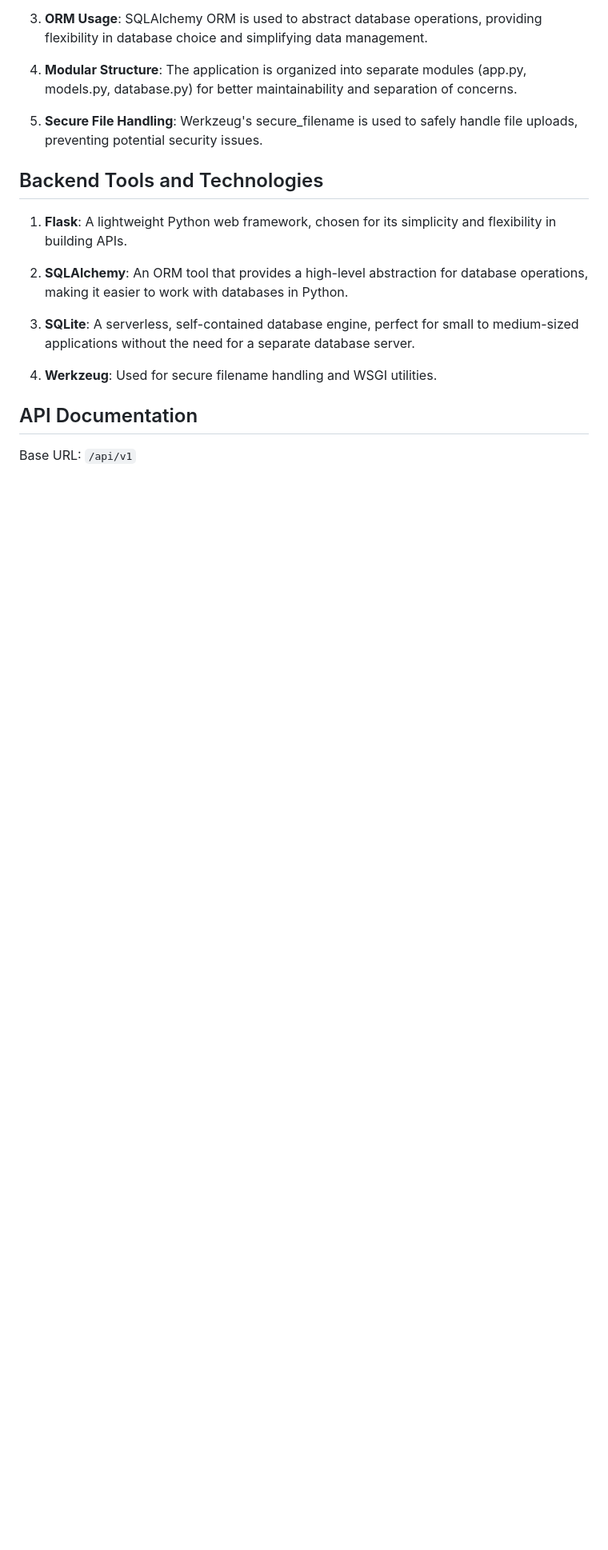
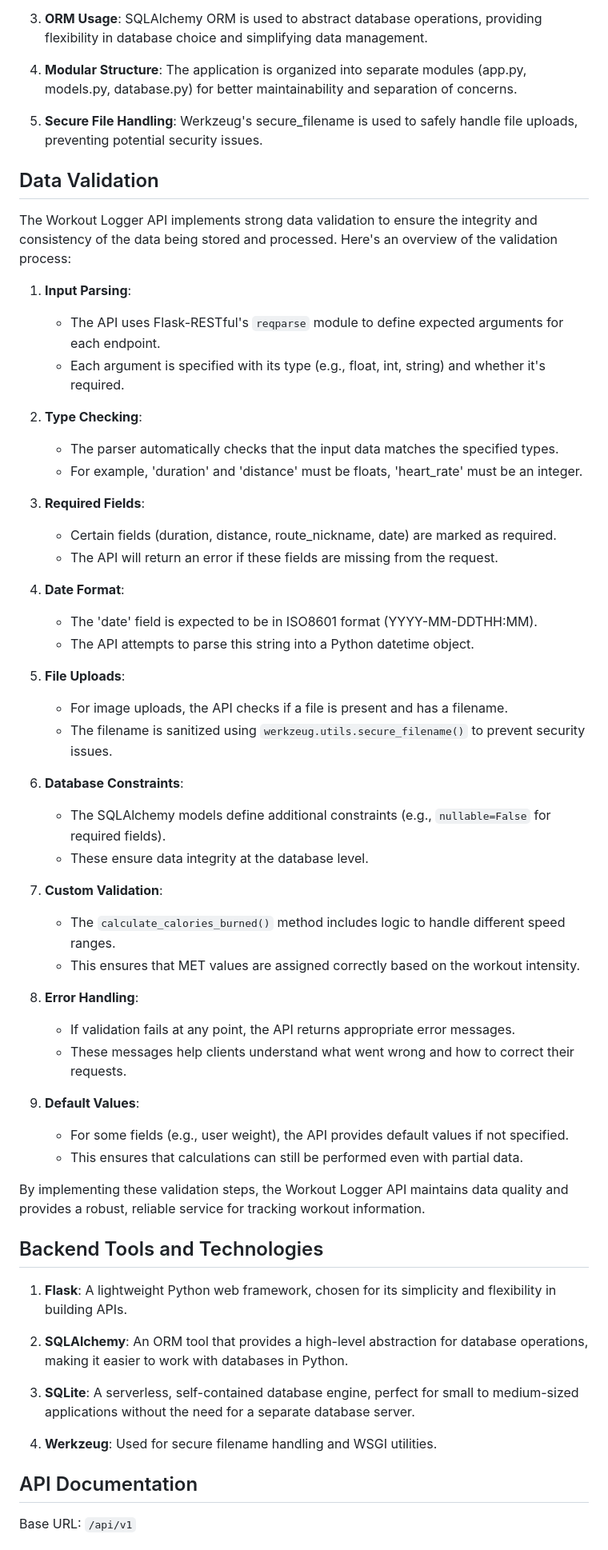
Before and after one commit to av2mu/apiTest, a Markdown page: README.md, the part around the change. Shown at 80% size. Rendered like a GitHub page; blank space fills up the shorter version.

```diff
--- a/README.md
+++ b/README.md
@@ -13,6 +13,48 @@ Workout Logger is a RESTful API service that allows users to log and track their
 4. **Modular Structure**: The application is organized into separate modules (app.py, models.py, database.py) for better maintainability and separation of concerns.
 
 5. **Secure File Handling**: Werkzeug's secure_filename is used to safely handle file uploads, preventing potential security issues.
+
+## Data Validation
+
+The Workout Logger API implements strong data validation to ensure the integrity and consistency of the data being stored and processed. Here's an overview of the validation process:
+
+1. **Input Parsing**:
+   - The API uses Flask-RESTful's `reqparse` module to define expected arguments for each endpoint.
+   - Each argument is specified with its type (e.g., float, int, string) and whether it's required.
+
+2. **Type Checking**:
+   - The parser automatically checks that the input data matches the specified types.
+   - For example, 'duration' and 'distance' must be floats, 'heart_rate' must be an integer.
+
+3. **Required Fields**:
+   - Certain fields (duration, distance, route_nickname, date) are marked as required.
+   - The API will return an error if these fields are missing from the request.
+
+4. **Date Format**:
+   - The 'date' field is expected to be in ISO8601 format (YYYY-MM-DDTHH:MM).
+   - The API attempts to parse this string into a Python datetime object.
+
+5. **File Uploads**:
+   - For image uploads, the API checks if a file is present and has a filename.
+   - The filename is sanitized using `werkzeug.utils.secure_filename()` to prevent security issues.
+
+6. **Database Constraints**:
+   - The SQLAlchemy models define additional constraints (e.g., `nullable=False` for required fields).
+   - These ensure data integrity at the database level.
+
+7. **Custom Validation**:
+   - The `calculate_calories_burned()` method includes logic to handle different speed ranges.
+   - This ensures that MET values are assigned correctly based on the workout intensity.
+
+8. **Error Handling**:
+   - If validation fails at any point, the API returns appropriate error messages.
+   - These messages help clients understand what went wrong and how to correct their requests.
+
+9. **Default Values**:
+   - For some fields (e.g., user weight), the API provides default values if not specified.
+   - This ensures that calculations can still be performed even with partial data.
+
+By implementing these validation steps, the Workout Logger API maintains data quality and provides a robust, reliable service for tracking workout information.
 
 ## Backend Tools and Technologies
 
```
